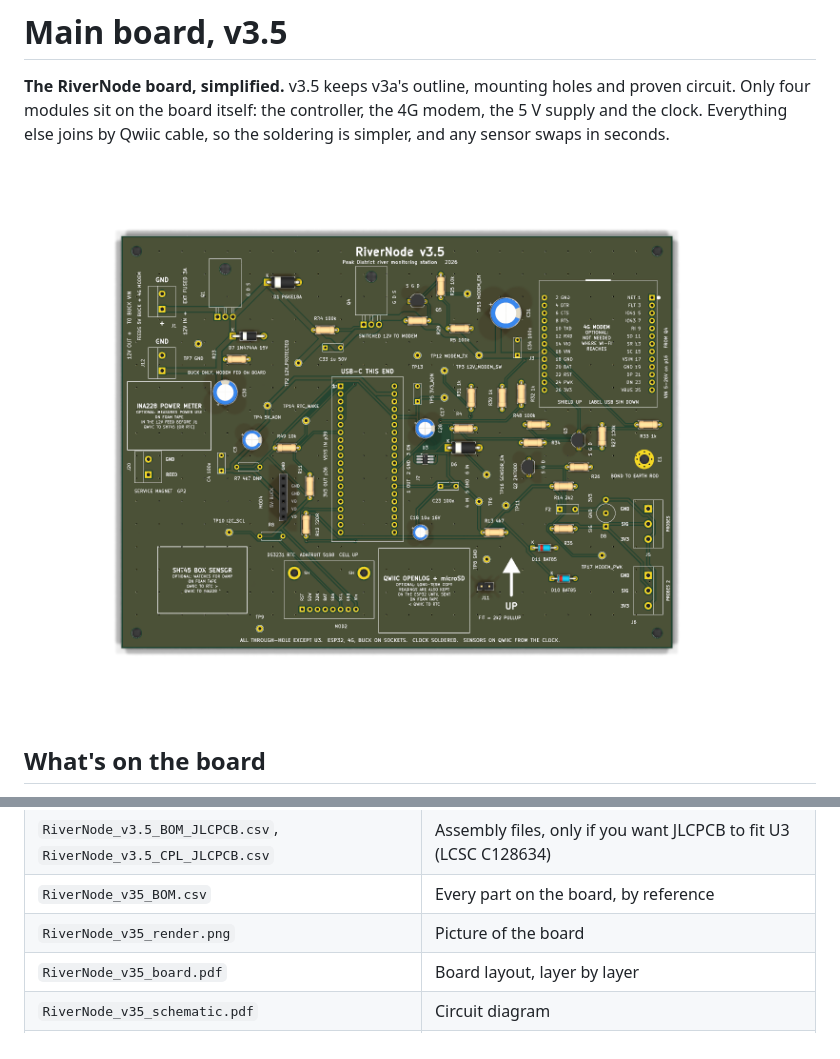
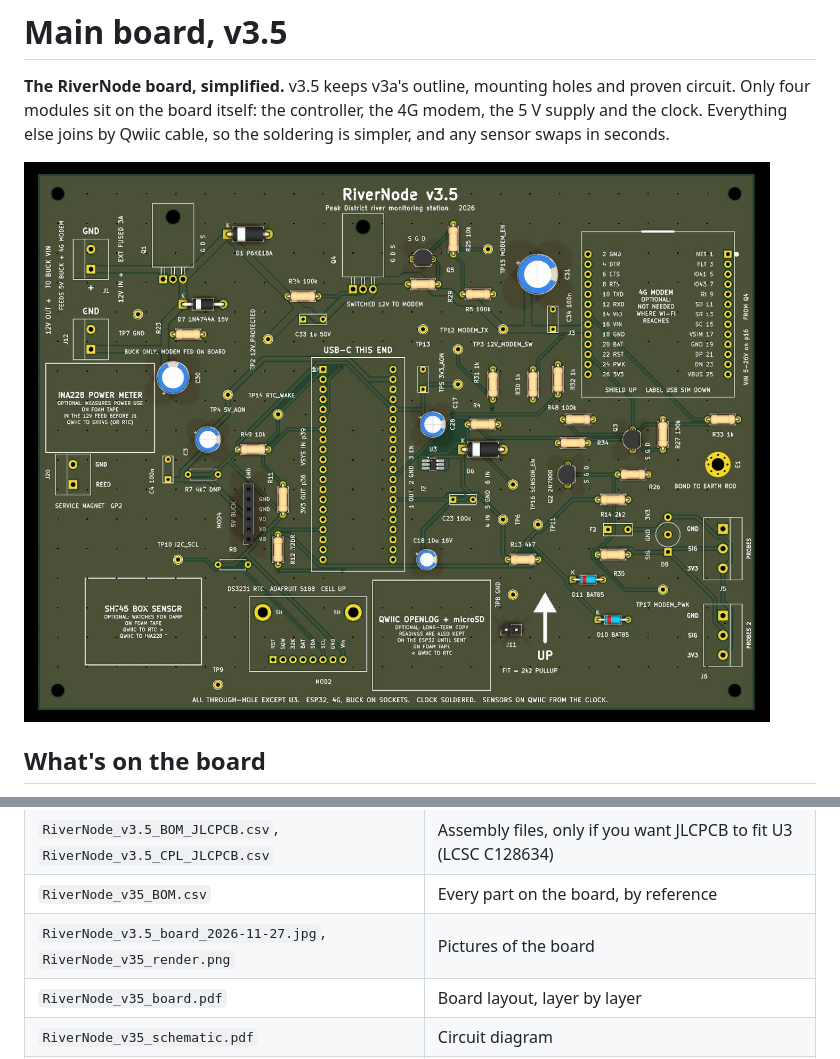
Before and after one commit to sigreenwood/rivernode-build, a Markdown page: board/README.md, 2 parts joined by grey strips. Drawn GitHub-style; pictures changed too: board/RiverNode_v3.5_board_2026-11-27.jpg (added).

Commit message:
README: latest v3.5 board picture (cropped, new file name so caches fetch it)
Co-Authored-By: Claude Opus 5.5 <noreply@anthropic.com>

```diff
--- a/board/README.md
+++ b/board/README.md
@@ -5,7 +5,7 @@ proven circuit. Only four modules sit on the board itself: the controller, the 4
 the 5 V supply and the clock. Everything else joins by Qwiic cable, so the soldering is
 simpler, and any sensor swaps in seconds.
 
-![RiverNode v3.5 board](RiverNode_v35_render.png)
+![RiverNode v3.5 board](RiverNode_v3.5_board_2026-11-27.jpg)
 
 ## What's on the board
 
@@ -37,7 +37,7 @@ below).
 | `gerbers/` | Fabrication files for the board maker, plus `FAB_NOTES.txt` |
 | `RiverNode_v3.5_BOM_JLCPCB.csv`, `RiverNode_v3.5_CPL_JLCPCB.csv` | Assembly files, only if you want JLCPCB to fit U3 (LCSC C128634) |
 | `RiverNode_v35_BOM.csv` | Every part on the board, by reference |
-| `RiverNode_v35_render.png` | Picture of the board |
+| `RiverNode_v3.5_board_2026-11-27.jpg`, `RiverNode_v35_render.png` | Pictures of the board |
 | `RiverNode_v35_board.pdf` | Board layout, layer by layer |
 | `RiverNode_v35_schematic.pdf` | Circuit diagram |
 | `FIRST_POWER_UP.pdf` | Step-by-step first power-up, one module at a time, with the readings to expect |
```
Also changed, not shown: README.md (+1 -1 lines).
